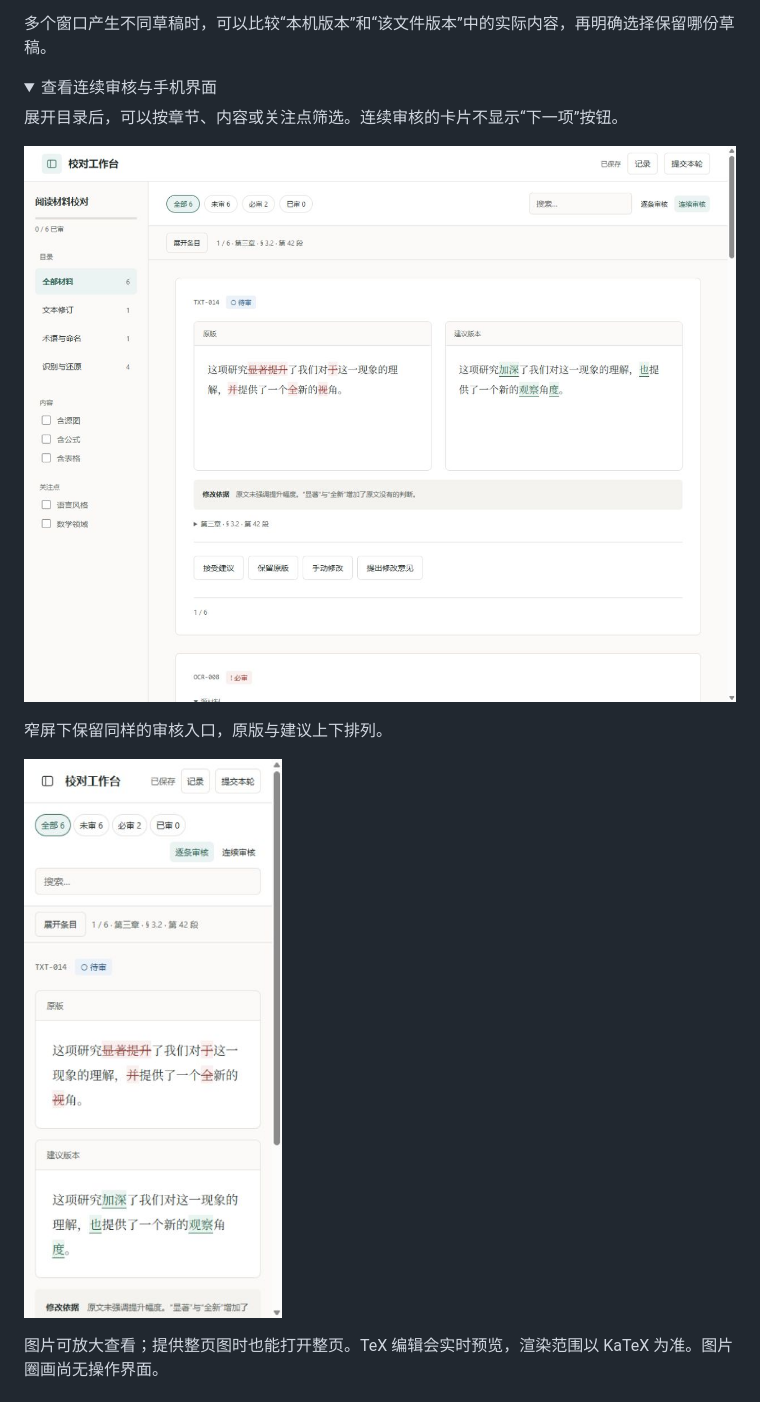
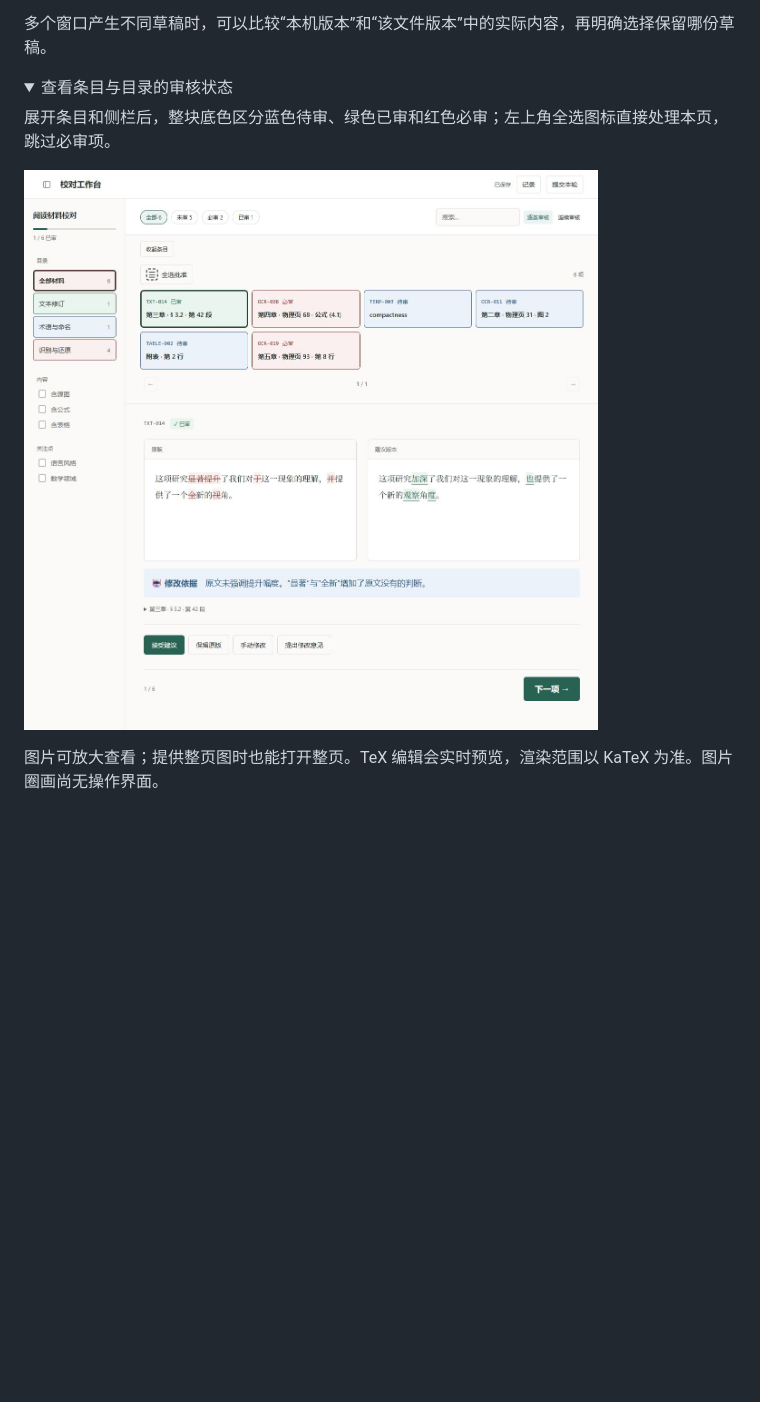
Before and after one commit to YanagionSabigi/review-workbench, a Markdown page: README.md, the part around one of its changes. Drawn GitHub-style; pictures changed too: docs/images/review-status.png (added); folded sections open; blank space fills up the shorter version.

```diff
--- a/README.md
+++ b/README.md
@@ -43,15 +43,11 @@
 多个窗口产生不同草稿时，可以比较“本机版本”和“该文件版本”中的实际内容，再明确选择保留哪份草稿。
 
 <details>
-<summary>查看连续审核与手机界面</summary>
+<summary>查看条目与目录的审核状态</summary>
 
-展开目录后，可以按章节、内容或关注点筛选。连续审核的卡片不显示“下一项”按钮。
+展开条目和侧栏后，整块底色区分蓝色待审、绿色已审和红色必审；左上角全选图标直接处理本页，跳过必审项。
 
-![展开侧栏后的连续审核](docs/images/review-continuous.jpg)
-
-窄屏下保留同样的审核入口，原版与建议上下排列。
-
-<img src="docs/images/review-mobile.jpg" alt="手机窄屏逐条审核" width="360" />
+![条目与目录：蓝色待审、绿色已审、红色必审](docs/images/review-status.png)
 
 </details>
 
```
Also changed, not shown: other parts of README.md (+5 -5 lines), docs/releases/0.3.0.md (added, +24 -0 lines), docs/images/review-focus.png (added), 4 other files.
